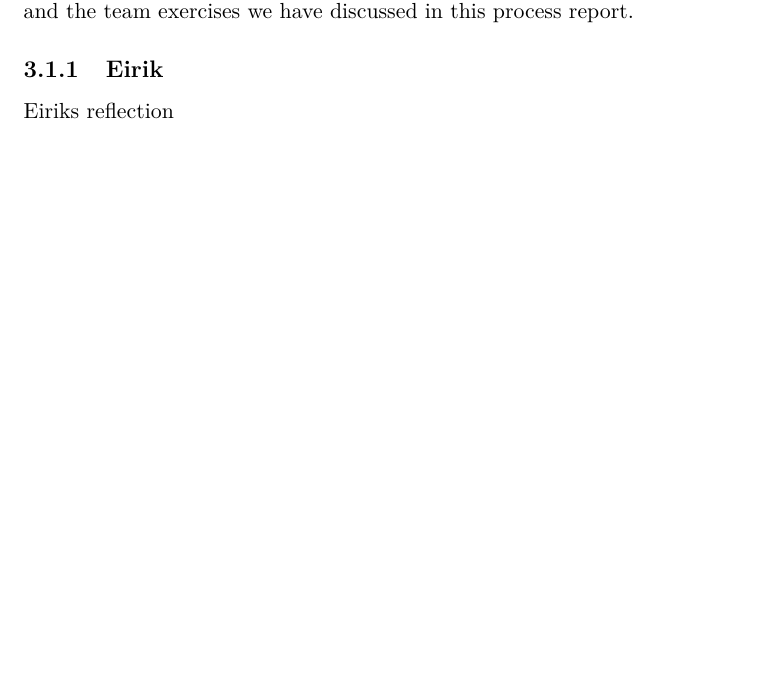
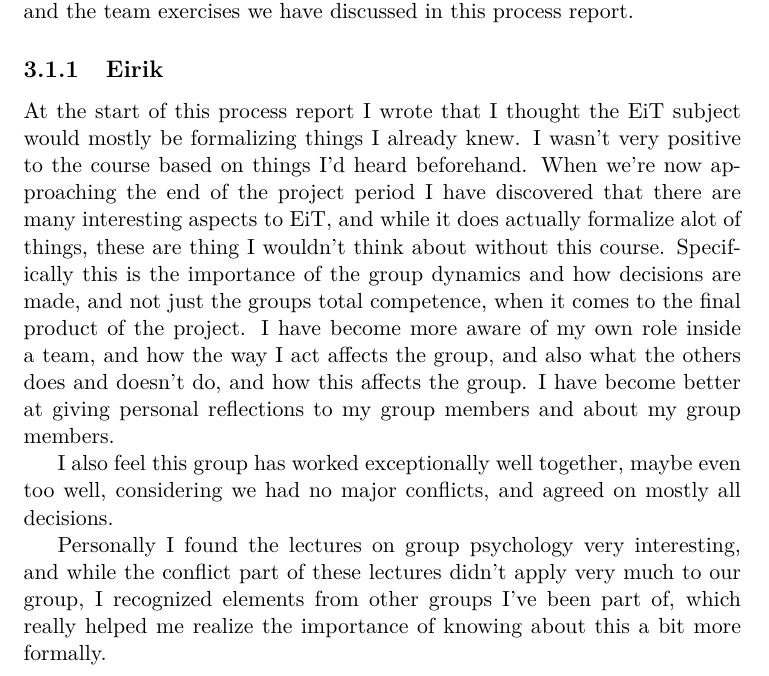
Before and after one commit to Ekerholten/EIT-Gruppe-Blue-Box, a LaTeX document (Prosessrapport/process_report_main.tex, which reads Prosessrapport/Reflections/eirikreflection.tex): part of page 14 of 15 before the commit and part of page 14 of 16 after it, cut so that both start at the same text, the shorter picture padded with empty space. Compiled offline with pdfLaTeX.

Commit message:
eiriks reflection in the process report.

```diff
--- a/Prosessrapport/Reflections/eirikreflection.tex
+++ b/Prosessrapport/Reflections/eirikreflection.tex
@@ -1,2 +1,6 @@
 \subsection{Eirik}
-Eiriks reflection
+At the start of this process report I wrote that I thought the EiT subject would mostly be formalizing things I already knew. I wasn't very positive to the course based on things I'd heard beforehand. When we're now approaching the end of the project period I have discovered that there are many interesting aspects to EiT, and while it does actually formalize alot of things, these are thing I wouldn't think about without this course. Specifically this is the importance of the group dynamics and how decisions are made, and not just the groups total competence, when it comes to the final product of the project. I have become more aware of my own role inside a team, and how the way I act affects the group, and also what the others does and doesn't do, and how this affects the group. I have become better at giving personal reflections to my group members and about my group members.
+
+I also feel this group has worked exceptionally well together, maybe even too well, considering we had no major conflicts, and agreed on mostly all decisions.
+
+Personally I found the lectures on group psychology very interesting, and while the conflict part of these lectures didn't apply very much to our group, I recognized elements from other groups I've been part of, which really helped me realize the importance of knowing about this a bit more formally.
```
